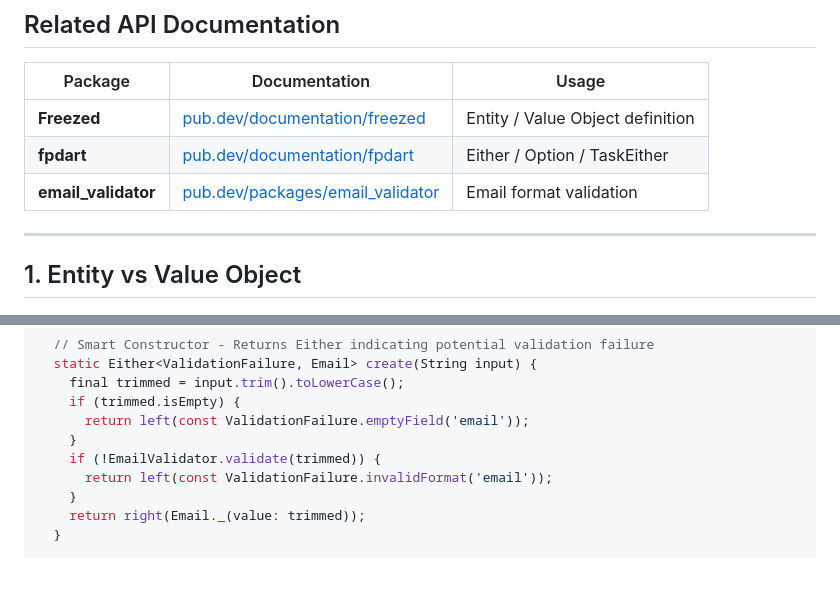
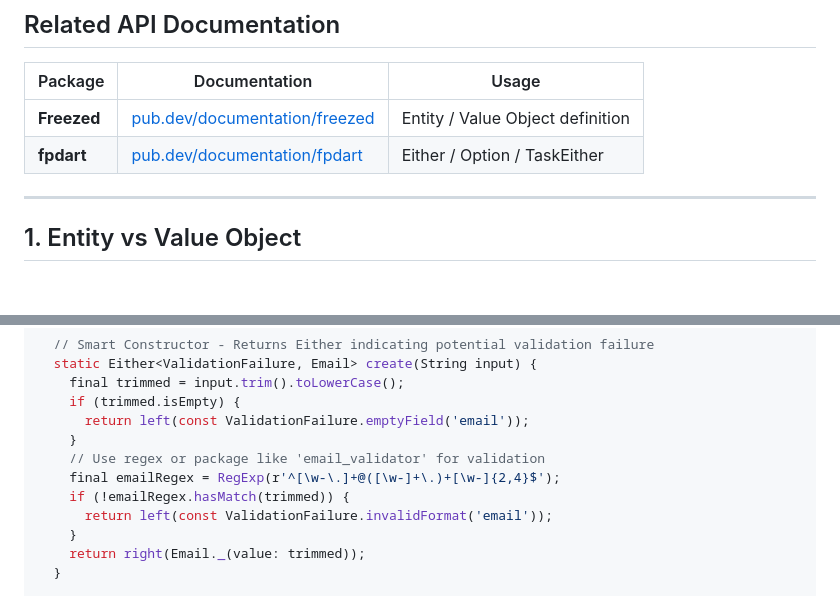
Before and after one commit to MasterHiei/flutter_clean_architecture_example, a Markdown page: .agent/docs/ddd_patterns.md, 2 parts joined by grey strips. GitHub-like rendering; blank space fills up the shorter version.

```diff
--- a/.agent/docs/ddd_patterns.md
+++ b/.agent/docs/ddd_patterns.md
@@ -10,7 +10,6 @@
 |---------|---------------|-------|
 | **Freezed** | [pub.dev/documentation/freezed](https://pub.dev/documentation/freezed/latest/) | Entity / Value Object definition |
 | **fpdart** | [pub.dev/documentation/fpdart](https://pub.dev/documentation/fpdart/latest/) | Either / Option / TaskEither |
-| **email_validator** | [pub.dev/packages/email_validator](https://pub.dev/packages/email_validator) | Email format validation |
 
 ---
 
@@ -87,7 +86,9 @@ abstract class Email with _$Email {
     if (trimmed.isEmpty) {
       return left(const ValidationFailure.emptyField('email'));
     }
-    if (!EmailValidator.validate(trimmed)) {
+    // Use regex or package like 'email_validator' for validation
+    final emailRegex = RegExp(r'^[\w-\.]+@([\w-]+\.)+[\w-]{2,4}$');
+    if (!emailRegex.hasMatch(trimmed)) {
       return left(const ValidationFailure.invalidFormat('email'));
     }
     return right(Email._(value: trimmed));
```
Also changed, not shown: .agent/docs/architecture_principles.md (+1 -1 lines), .agent/docs/technology_stack.md (+21 -0 lines).
